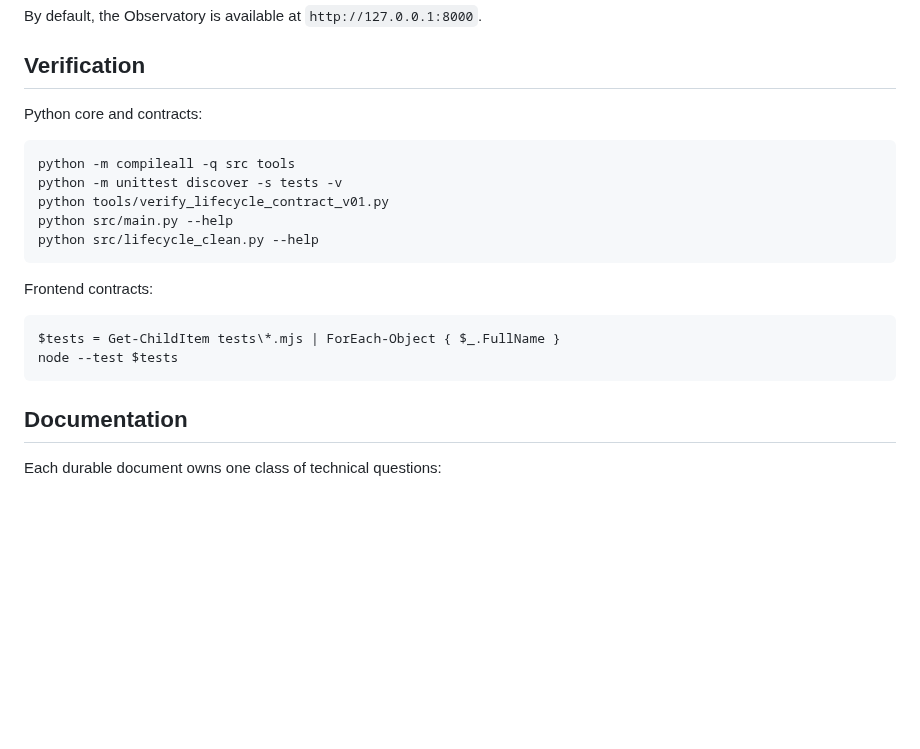
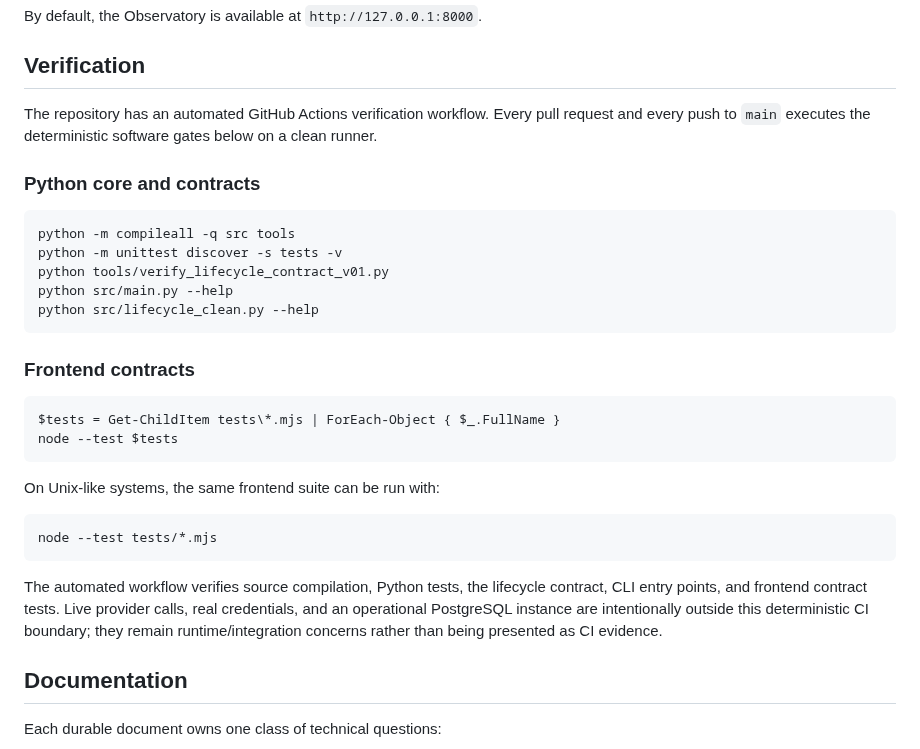
Before and after one commit to 0bLad20x/solana-token-observatory, a Markdown page: README.md, the part around one of its changes. GitHub-like rendering; blank space fills up the shorter version.

Commit message:
docs: expose automated verification evidence

````diff
--- a/README.md
+++ b/README.md
@@ -265,7 +267,9 @@ By default, the Observatory is available at `http://127.0.0.1:8000`.
 
 ## Verification
 
-Python core and contracts:
+The repository has an automated GitHub Actions verification workflow. Every pull request and every push to `main` executes the deterministic software gates below on a clean runner.
+
+### Python core and contracts
 
 ```powershell
 python -m compileall -q src tools
@@ -275,12 +279,20 @@ python src/main.py --help
 python src/lifecycle_clean.py --help
 ```
 
-Frontend contracts:
+### Frontend contracts
 
 ```powershell
 $tests = Get-ChildItem tests\*.mjs | ForEach-Object { $_.FullName }
 node --test $tests
 ```
+
+On Unix-like systems, the same frontend suite can be run with:
+
+```bash
+node --test tests/*.mjs
+```
+
+The automated workflow verifies source compilation, Python tests, the lifecycle contract, CLI entry points, and frontend contract tests. Live provider calls, real credentials, and an operational PostgreSQL instance are intentionally outside this deterministic CI boundary; they remain runtime/integration concerns rather than being presented as CI evidence.
 
 ## Documentation
 
````
Also changed, not shown: other parts of README.md (+2 -0 lines).
